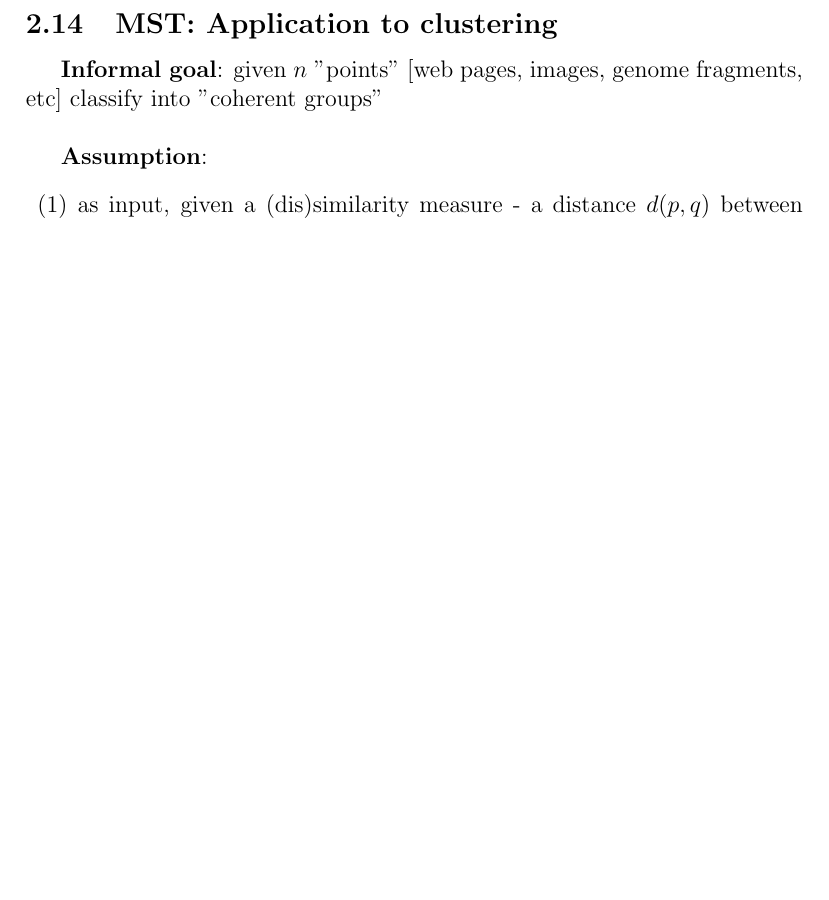
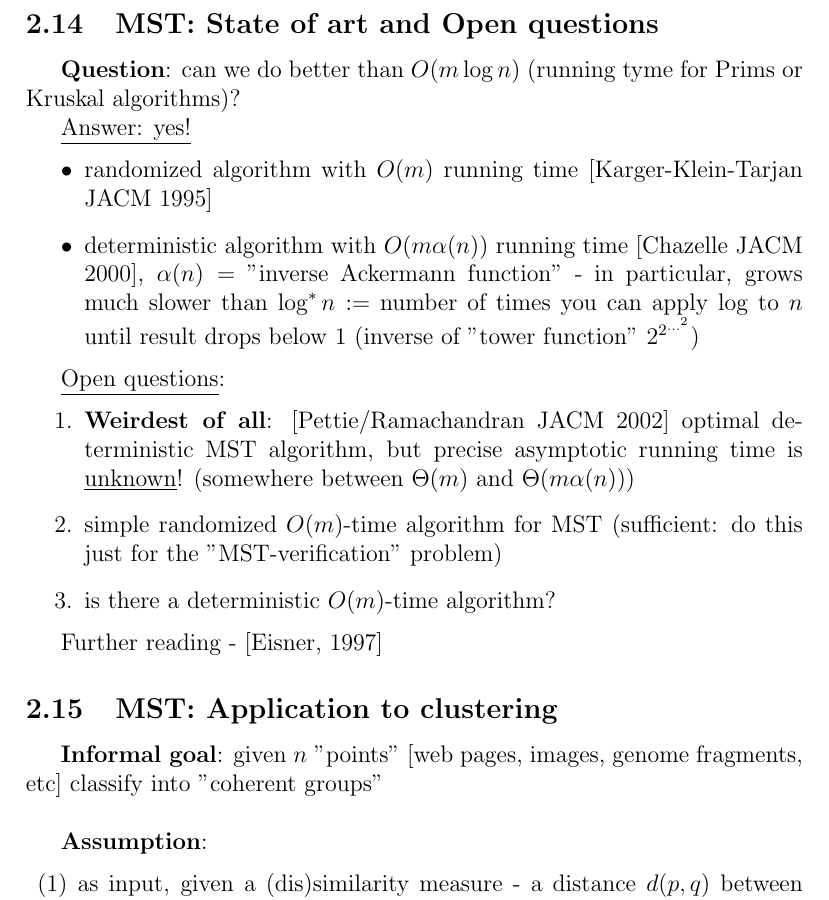
Before and after one commit to kanner/mindmaps, a LaTeX document (algorithms2.tex): part of page 15 of 46 before the commit and part of page 15 of 47 after it, cut at the place of the change, the shorter picture padded with empty space. Compiled offline with pdfLaTeX.

Commit message:
algorithms2: updated tex for MST Open questions

```diff
--- a/algorithms2.tex
+++ b/algorithms2.tex
@@ -720,6 +720,26 @@ Running time of fast implementation:
 
 
 
+\subsection{MST: State of art and Open questions}
+\textbf{Question}: can we do better than $O(m \log n)$ (running tyme for Prims or Kruskal algorithms)?
+
+\underline{Answer: yes!}
+\begin{itemize}
+	\item randomized algorithm with $O(m)$ running time [Karger-Klein-Tarjan JACM 1995]
+	\item deterministic algorithm with $O(m \alpha(n))$ running time [Chazelle JACM 2000], $\alpha(n) =$ "inverse Ackermann function" - in particular, grows much slower than $\log^* n :=$ number of times you can apply $\log$ to $n$ until result drops below $1$ (inverse of "tower function" $2^{2^{...^{2}}}$)
+\end{itemize}
+
+\underline{Open questions}:
+\begin{enumerate}
+	\item \textbf{Weirdest of all}: [Pettie/Ramachandran JACM 2002] optimal deterministic MST algorithm, but precise asymptotic running time is \underline{unknown}! (somewhere between $\Theta(m)$ and $\Theta(m \alpha(n))$)
+	\item simple randomized $O(m)$-time algorithm for MST (sufficient: do this just for the "MST-verification" problem)
+	\item is there a deterministic $O(m)$-time algorithm?
+\end{enumerate}
+
+Further reading - [Eisner, 1997]
+
+
+
 \subsection{MST: Application to clustering}
 \textbf{Informal goal}: given $n$ "points" [web pages, images, genome fragments, etc] classify into "coherent groups"
 \\
```
